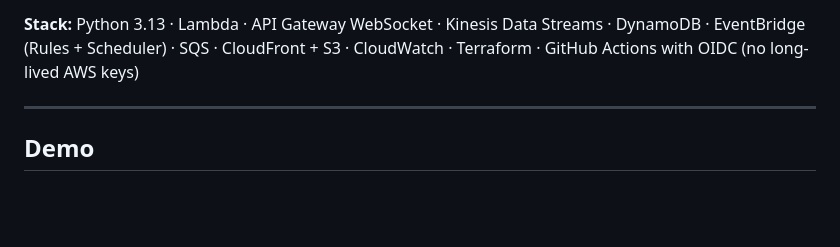
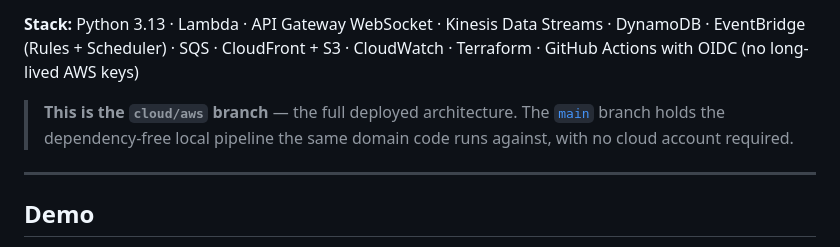
Before and after one commit to barathsuresh/aerofeed, a Markdown page: README.md, the part around the change. GitHub-like rendering; blank space fills up the shorter version.

Commit message:
docs: link to main branch; expose budget_limit_usd at root

```diff
--- a/README.md
+++ b/README.md
@@ -16,6 +16,10 @@ AWS account at all.
 **Stack:** Python 3.13 · Lambda · API Gateway WebSocket · Kinesis Data Streams ·
 DynamoDB · EventBridge (Rules + Scheduler) · SQS · CloudFront + S3 · CloudWatch ·
 Terraform · GitHub Actions with OIDC (no long-lived AWS keys)
+
+> **This is the `cloud/aws` branch** — the full deployed architecture. The
+> [`main`](../../tree/main) branch holds the dependency-free local pipeline the
+> same domain code runs against, with no cloud account required.
 
 ---
 
```
